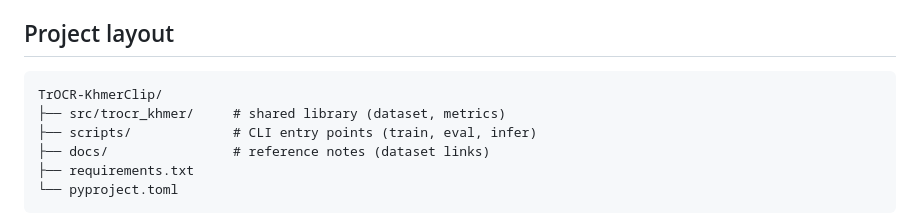
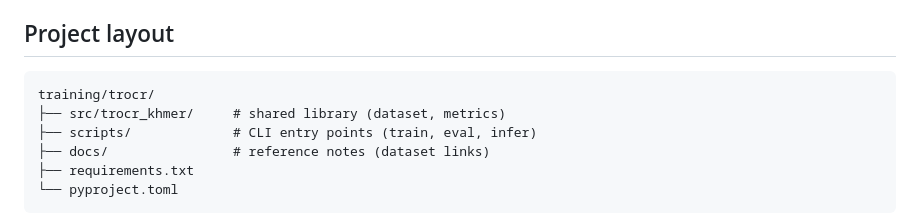
Before and after one commit to KimChengSHEANG/khmerclip, a Markdown page: training/trocr/README.md, the part around the change. GitHub-like rendering.

````diff
--- a/training/trocr/README.md
+++ b/training/trocr/README.md
@@ -36,7 +36,7 @@ The tokenizer sourcing lives in [`src/trocr_khmer/processor.py`](src/trocr_khmer
 ## Project layout
 
 ```
-TrOCR-KhmerClip/
+training/trocr/
 ├── src/trocr_khmer/     # shared library (dataset, metrics)
 ├── scripts/             # CLI entry points (train, eval, infer)
 ├── docs/                # reference notes (dataset links)
````
Also changed, not shown: apps/mac/README.md (+1 -1 lines), training/easyocr/README.md (+1 -1 lines).
